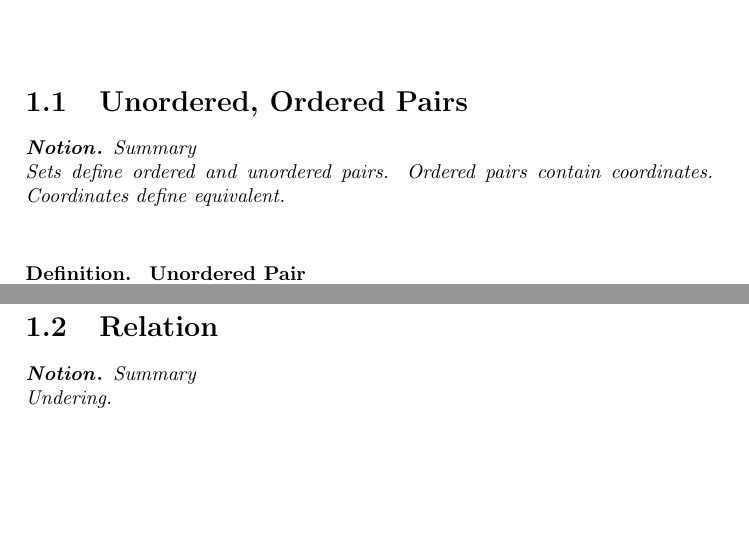
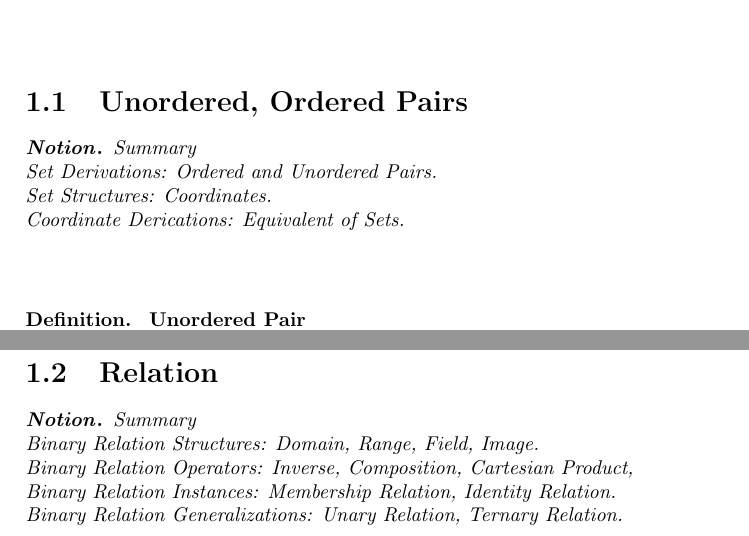
Before and after one commit to ZhangEnYao/Mathematics, a LaTeX book (Mathematics.tex, which reads documents/set theory/pair/relation.tex, documents/set theory/pair/unordered, ordered pairs.tex): two parts of pages 5 and 7 of 10, joined at a grey line, cut so that both start at the same text, the shorter picture padded with empty space. Compiled offline with pdfLaTeX.

Commit message:
Sun Aug 11 03:09:06 CST 2024

```diff
--- a/documents/set theory/pair/relation.tex
+++ b/documents/set theory/pair/relation.tex
@@ -1,7 +1,10 @@
 \Notion{
     Summary
 }{
-    Undering.
+    Binary Relation Structures: Domain, Range, Field, Image.\\
+    Binary Relation Operators: Inverse, Composition, Cartesian Product,\\
+    Binary Relation Instances: Membership Relation, Identity Relation.\\
+    Binary Relation Generalizations: Unary Relation, Ternary Relation.\\
 }
 
 \Definition{
--- a/documents/set theory/pair/unordered, ordered pairs.tex
+++ b/documents/set theory/pair/unordered, ordered pairs.tex
@@ -1,9 +1,9 @@
 \Notion{
     Summary
 }{
-    Sets define ordered and unordered pairs.
-    Ordered pairs contain coordinates.
-    Coordinates define equivalent.
+    Set Derivations: Ordered and Unordered Pairs.\\
+    Set Structures: Coordinates.\\
+    Coordinate Derications: Equivalent of Sets.\\
 }
 
 \Definition{
```
Also changed, not shown: Mathematics.pdf, documents/set theory/pair/relation.tex (13 more changed lines).
